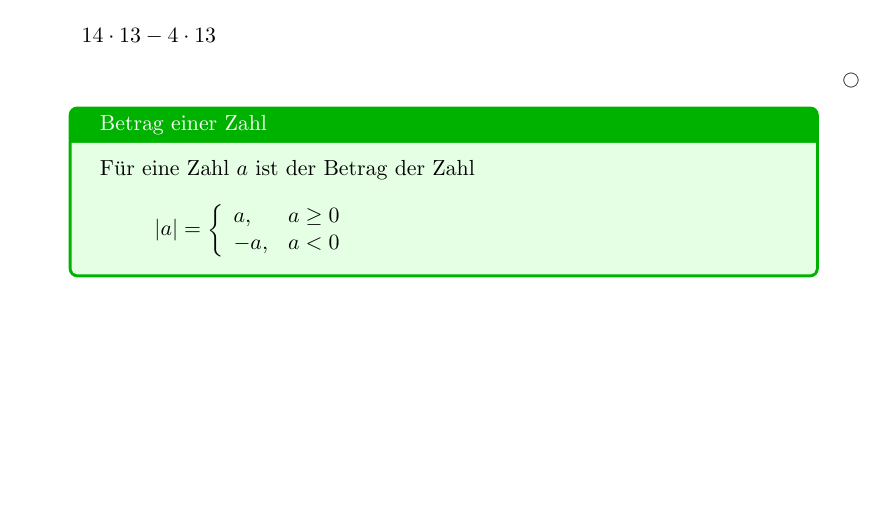
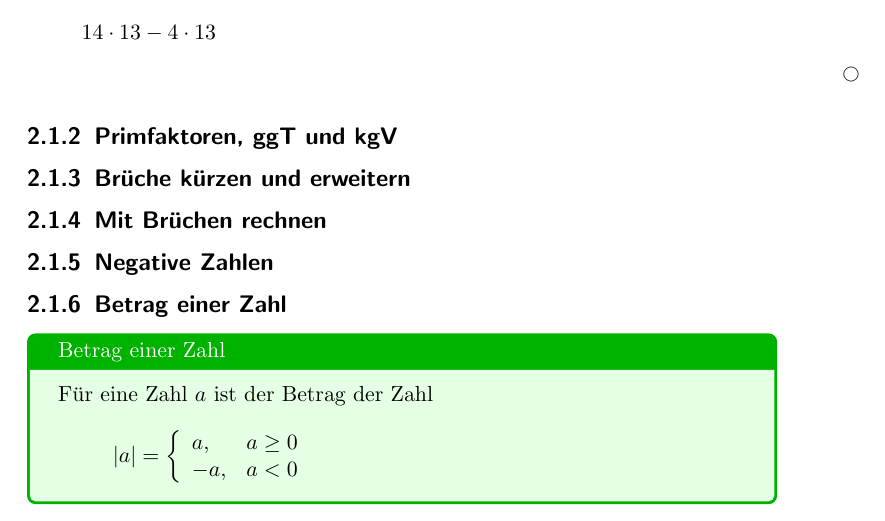
Before and after one commit to franziskaflegel/skript-mathematik-1, a LaTeX book (Mathematik_I_BoM-FlF.tex, which reads Brueckenkapitel.tex): part of page 9 of 11, cut so that both start at the same text, the shorter picture padded with empty space. Compiled offline with pdfLaTeX.

Commit message:
add subsections

```diff
--- a/Brueckenkapitel.tex
+++ b/Brueckenkapitel.tex
@@ -100,6 +100,16 @@ Manchmal bringt ausklammern einen Vorteil!
 \]
 \end{example}
 
+\subsection{Primfaktoren, ggT und kgV}
+
+\subsection{Brüche kürzen und erweitern}
+
+\subsection{Mit Brüchen rechnen}
+
+\subsection{Negative Zahlen}
+
+\subsection{Betrag einer Zahl}
+
 \begin{defn}{Betrag einer Zahl}
 		Für eine Zahl $a$ ist der Betrag der Zahl
 		\[
```
